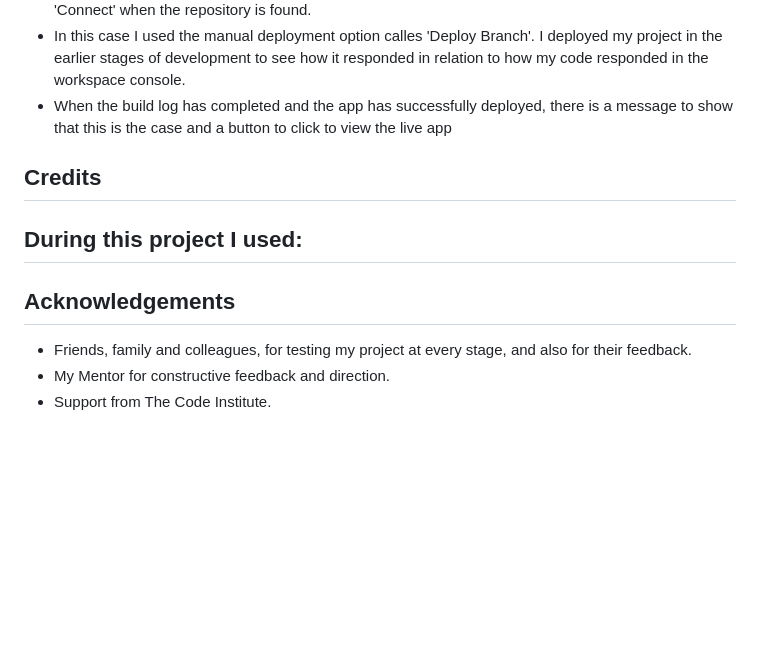
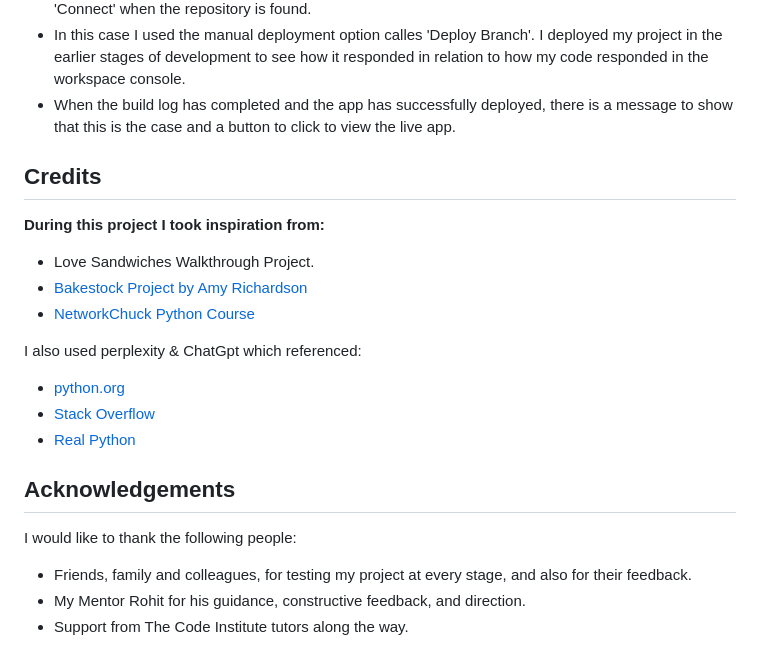
Before and after one commit to BrianMcConway/stock-trace, a Markdown page: README.md, the part around the change. GitHub-like rendering; blank space fills up the shorter version.

Commit message:
Add credits & acknowledgements to readme.

```diff
--- a/README.md
+++ b/README.md
@@ -254,15 +254,23 @@ The possible future features with this application are:
  -Add node.js buildpack, then save changes. It is important to add the buildpacks in this order.
  - In the Deply section, select GitHub and confirm. Add repository name and select 'Search', then 'Connect' when the repository is found.
  - In this case I used the manual deployment option calles 'Deploy Branch'. I deployed my project in the earlier stages of development to see how it responded in relation to how my code responded in the workspace console.
- - When the build log has completed and the app has successfully deployed, there is a message to show that this is the case and a button to click to view the live app
+ - When the build log has completed and the app has successfully deployed, there is a message to show that this is the case and a button to click to view the live app.
 
 ## Credits
 
-**During this project I used:**
--
+**During this project I took inspiration from:**
+- Love Sandwiches Walkthrough Project.
+- [Bakestock Project by Amy Richardson](https://github.com/amylour/BakeStock?tab=readme-ov-file#creation--deployment)
+- [NetworkChuck Python Course](https://www.youtube.com/watch?v=mRMmlo_Uqcs)
+
+I also used perplexity & ChatGpt which referenced:
+- [python.org](https://docs.python.org/3/)
+- [Stack Overflow](https://stackoverflow.com/questions/tagged/python)
+- [Real Python](https://realpython.com/)
 
 ## Acknowledgements
 
+I would like to thank the following people:
 - Friends, family and colleagues, for testing my project at every stage, and also for their feedback.
-- My Mentor for constructive feedback and direction.
-- Support from The Code Institute.
+- My Mentor Rohit for his guidance, constructive feedback, and direction.
+- Support from The Code Institute tutors along the way.
```
